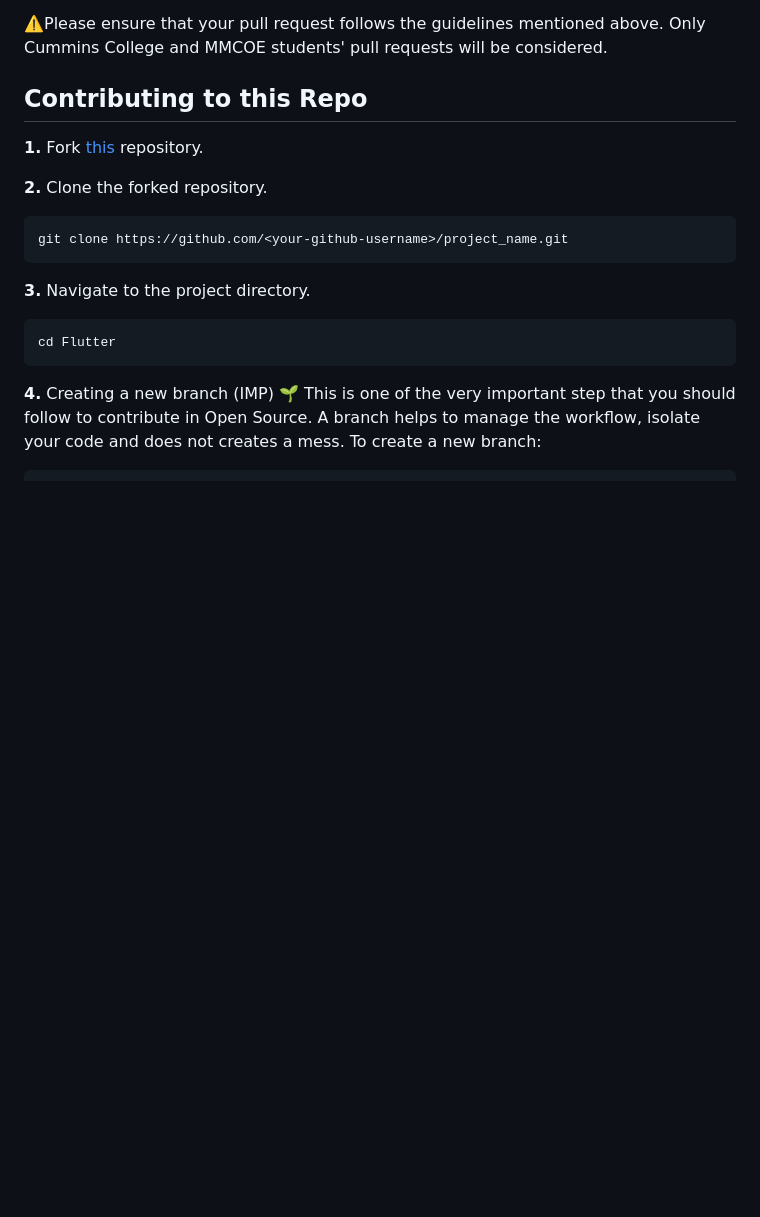
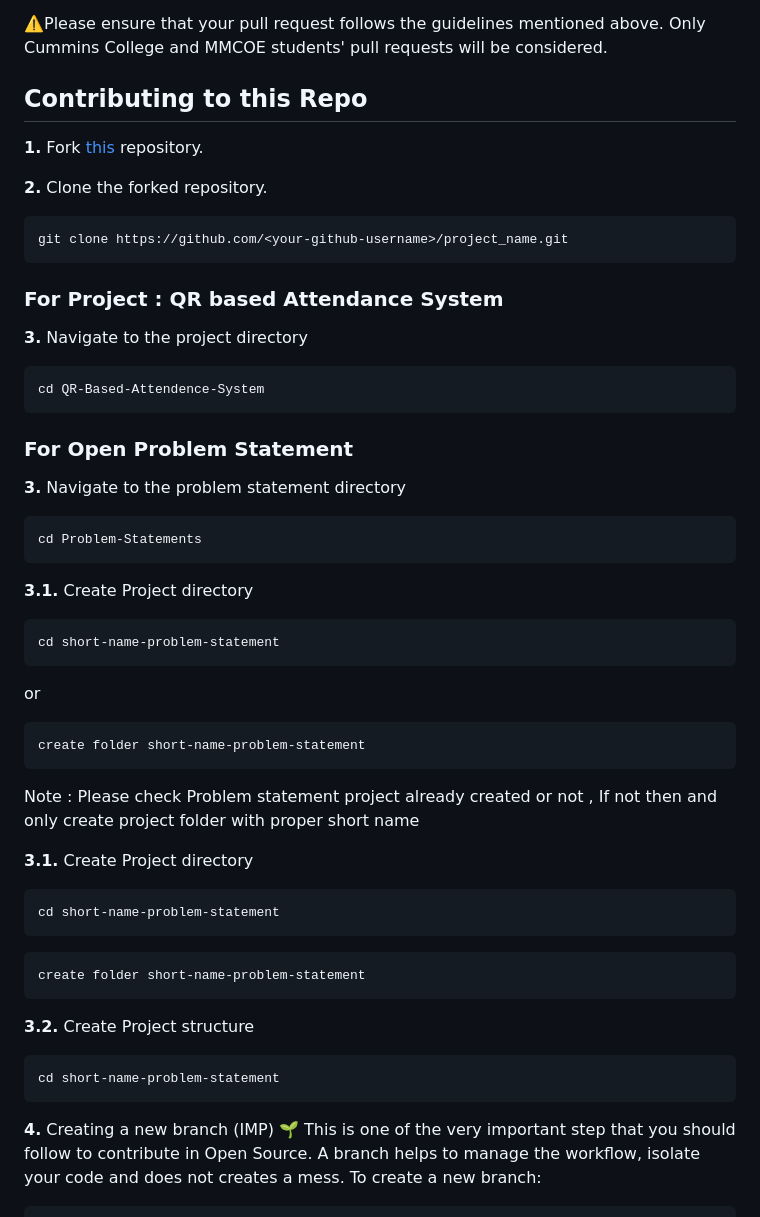
Before and after one commit to Google-Developer-Student-Club-CCOEW/Web-Development-2023-GDSC-CUMMINS-X-GDSC-MMCOE, a Markdown page: README.md, the part around the change. Rendered like a GitHub page; blank space fills up the shorter version.

````diff
--- a/README.md
+++ b/README.md
@@ -40,7 +40,6 @@ This repository is divided into two modules:
 
 
 ## Contributing to this Repo
-
 **1.** Fork [this](https://github.com/Google-Developer-Student-Club-CCOEW/Web-Development/fork) repository.
 
 **2.** Clone the forked repository.
@@ -49,12 +48,42 @@ This repository is divided into two modules:
 git clone https://github.com/<your-github-username>/project_name.git
 ```
 
-**3.** Navigate to the project directory.
+### For Project : QR based Attendance System
+**3.** Navigate to the project directory
 
 ```bash
-cd Flutter
+cd QR-Based-Attendence-System
+```
+### For Open Problem Statement
+**3.** Navigate to the problem statement directory
+
+```bash
+cd Problem-Statements
 ```
 
+**3.1.** Create Project directory
+```bash
+cd short-name-problem-statement
+```
+or
+```bash
+create folder short-name-problem-statement
+```
+Note : Please check Problem statement project already created or not , If not then and only create project folder with proper short name
+
+**3.1.** Create Project directory
+```bash
+cd short-name-problem-statement
+```
+```bash
+create folder short-name-problem-statement
+```
+
+
+**3.2.** Create Project structure
+```bash
+cd short-name-problem-statement
+```
 **4.** Creating a new branch (IMP) 🌱
 This is one of the very important step that you should follow to contribute in Open Source. A branch helps to manage the workflow, isolate your code and does not creates a mess. To create a new branch:
 
````
